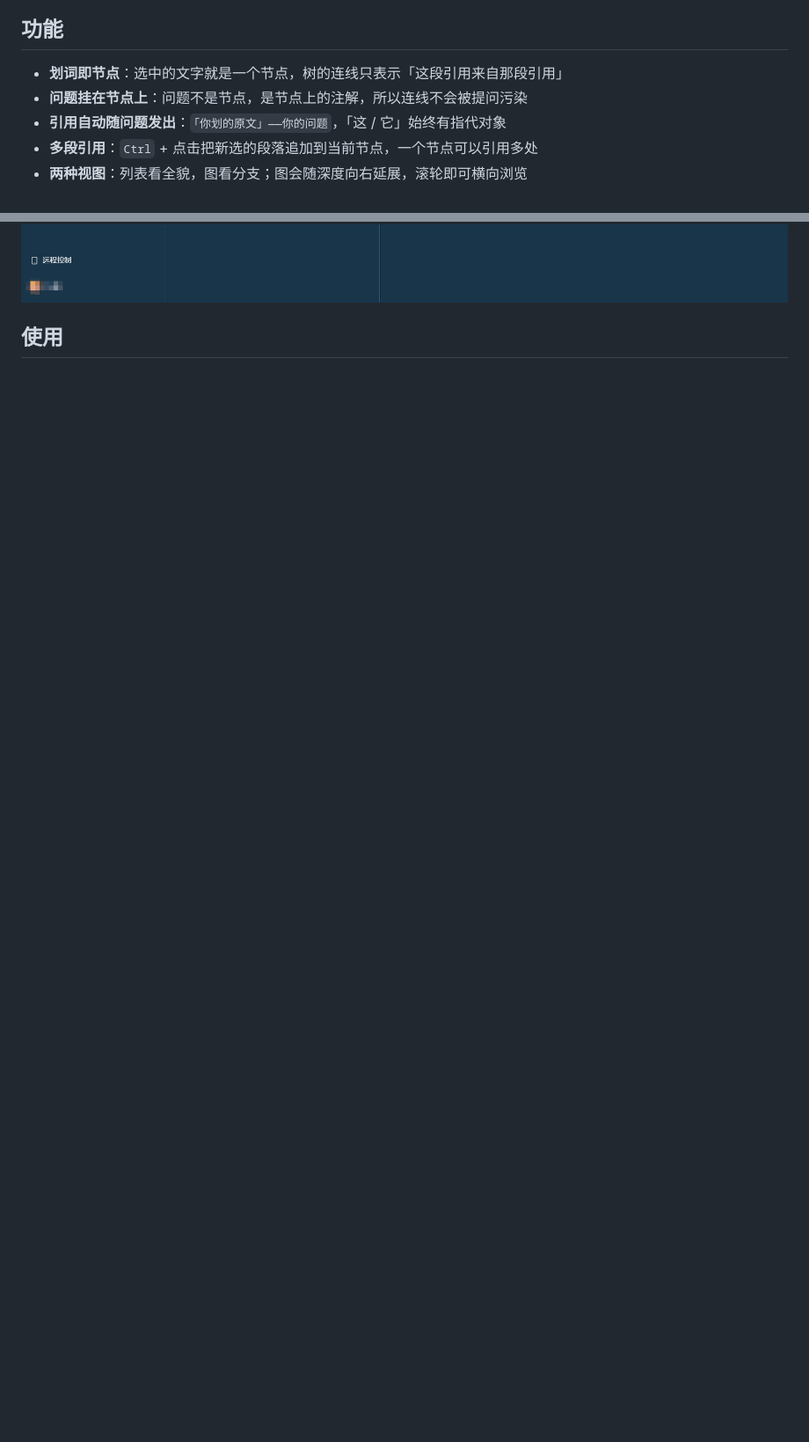
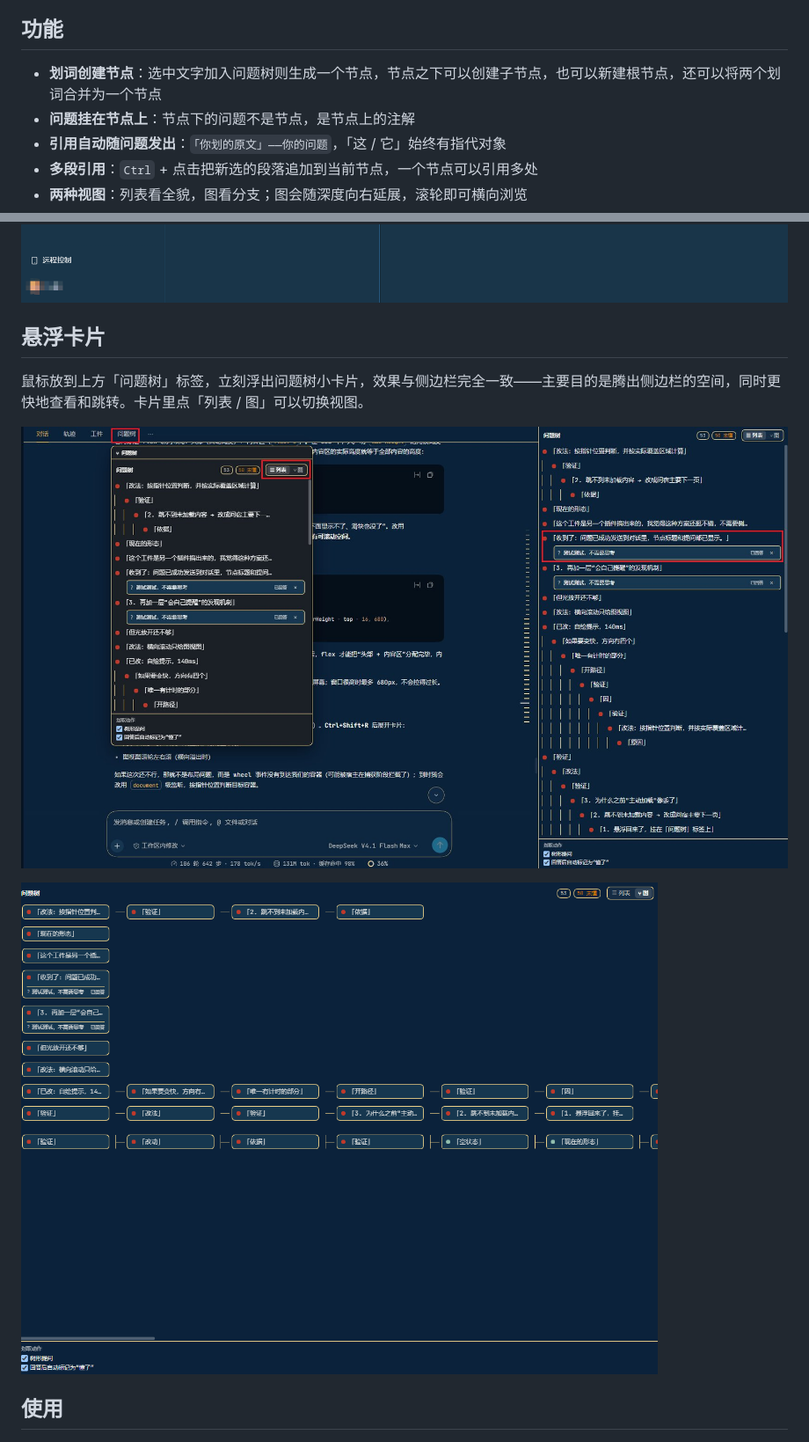
Before and after one commit to YearnCy/dsh-question-tree, a Markdown page: README.md, 2 parts joined by grey strips. Shown at 88% size. GitHub-like rendering; pictures changed too: docs/images/02-hover-card.jpg (added), docs/images/03-graph-view.png (added); blank space fills up the shorter version.

Commit message:
docs: 新增悬浮卡片与图视图截图，README 与市场条目描述前置该用法
同时补上 72c018b 漏提的两个测试文件。

```diff
--- a/README.md
+++ b/README.md
@@ -8,8 +8,8 @@
 
 ## 功能
 
-- **划词即节点**：选中的文字就是一个节点，树的连线只表示「这段引用来自那段引用」
-- **问题挂在节点上**：问题不是节点，是节点上的注解，所以连线不会被提问污染
+- **划词创建节点**：选中文字加入问题树则生成一个节点，节点之下可以创建子节点，也可以新建根节点，还可以将两个划词合并为一个节点
+- **问题挂在节点上**：节点下的问题不是节点，是节点上的注解
 - **引用自动随问题发出**：`「你划的原文」——你的问题`，「这 / 它」始终有指代对象
 - **多段引用**：`Ctrl` + 点击把新选的段落追加到当前节点，一个节点可以引用多处
 - **两种视图**：列表看全貌，图看分支；图会随深度向右延展，滚轮即可横向浏览
@@ -45,6 +45,14 @@ dsh plugin --profile desktop add -w "file:<本仓库路径>"
 装完**重启 DSH**，右栏「开始」页会出现「问题树」入口（下图红框）：
 
 ![DSH「开始」页右栏的「问题树」入口](docs/images/00-entry.png)
+
+## 悬浮卡片
+
+鼠标放到上方「问题树」标签，立刻浮出问题树小卡片，效果与侧边栏完全一致——主要目的是腾出侧边栏的空间，同时更快地查看和跳转。卡片里点「列表 / 图」可以切换视图。
+
+![鼠标悬停上方「问题树」标签浮出的小卡片](docs/images/02-hover-card.jpg)
+
+![在卡片里点「列表 / 图」切换视图](docs/images/03-graph-view.png)
 
 ## 使用
 
```
Also changed, not shown: 3 other files.
